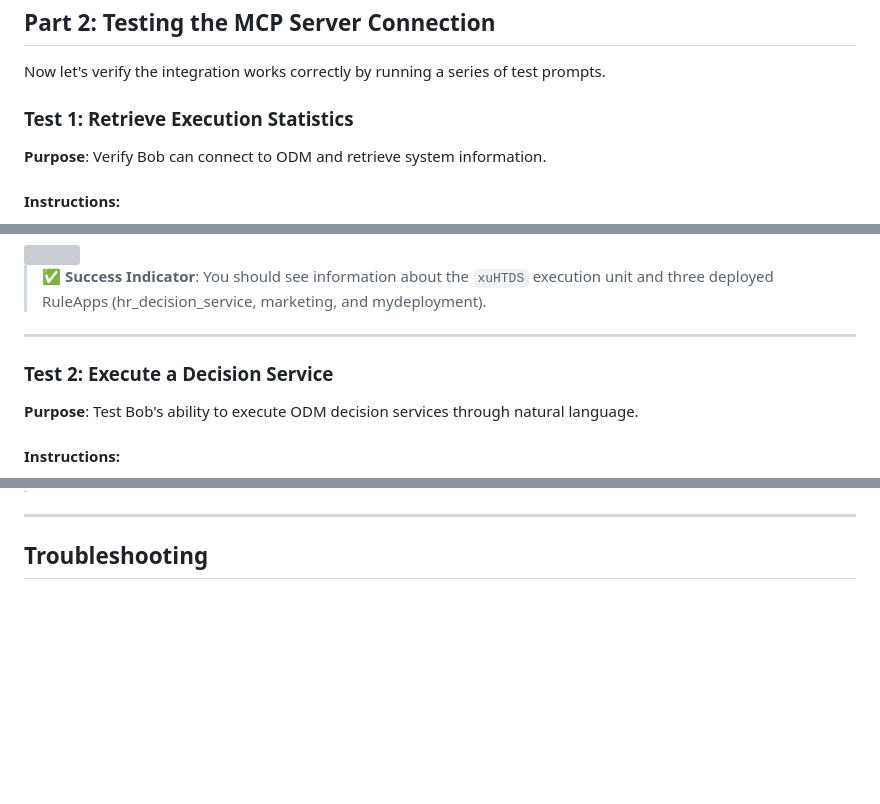
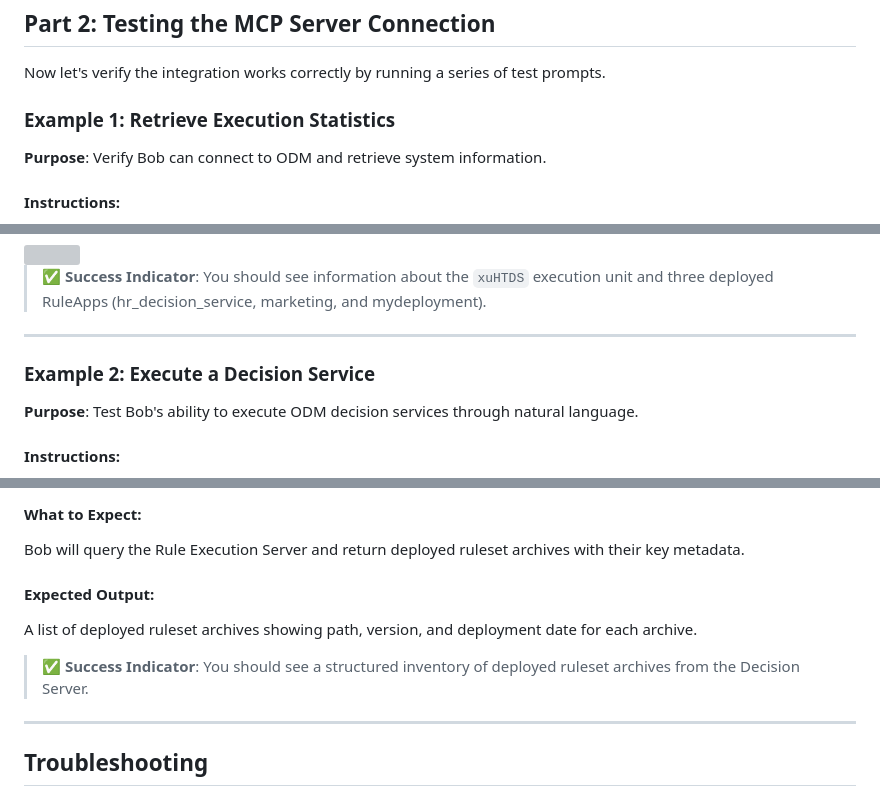
Before and after one commit to ibmcvsh/Bob-week, a Markdown page: ODM/ODM-MCPs/README.md, 3 parts joined by grey strips. Drawn GitHub-style; blank space fills up the shorter version; grey boxes are pictures that could not be loaded.

```diff
--- a/ODM/ODM-MCPs/README.md
+++ b/ODM/ODM-MCPs/README.md
@@ -109,7 +109,7 @@ Modify or replace the entire contents of the configuration file with the followi
 
 Now let's verify the integration works correctly by running a series of test prompts.
 
-### Test 1: Retrieve Execution Statistics
+### Example 1: Retrieve Execution Statistics
 
 **Purpose**: Verify Bob can connect to ODM and retrieve system information.
 
@@ -144,7 +144,7 @@ Bob should display execution unit information, deployed RuleApps, and their rule
 
 ---
 
-### Test 2: Execute a Decision Service
+### Example 2: Execute a Decision Service
 
 **Purpose**: Test Bob's ability to execute ODM decision services through natural language.
 
@@ -292,3 +379,12 @@ The loan should now be **approved** (or processed differently) since the maximum
+#### What to Expect:
+
+Bob will query the Rule Execution Server and return deployed ruleset archives with their key metadata.
+
+#### Expected Output:
+
+A list of deployed ruleset archives showing path, version, and deployment date for each archive.
+
+> **✅ Success Indicator**: You should see a structured inventory of deployed ruleset archives from the Decision Server.
 
 ---
 
```
Also changed, not shown: other parts of ODM/ODM-MCPs/README.md (+90 -3 lines), ODM/ODM-MCPs/IBM-Bob-integration-guide.md (+1 -1 lines).
